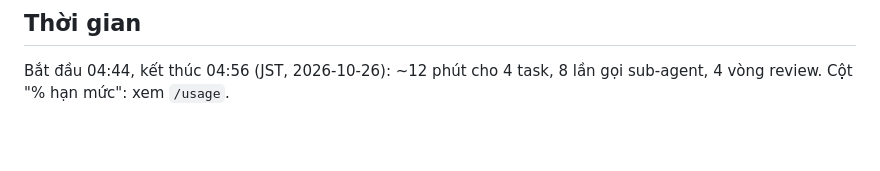
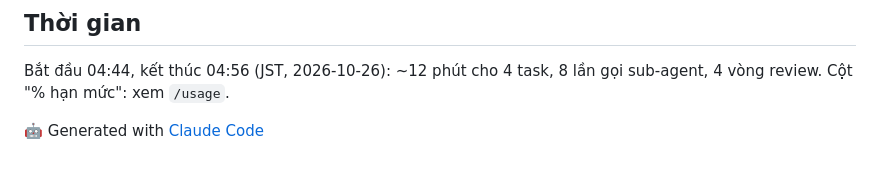
Before and after one commit to Silver-RP/thue-cho-thue, a Markdown page: .autodev/reports/R4.md, the part around the change. Drawn GitHub-style; blank space fills up the shorter version.

Commit message:
docs(R4): thêm dòng ghi nguồn vào báo cáo
Co-Authored-By: Claude Sonnet 5.5 <noreply@anthropic.com>

```diff
--- a/.autodev/reports/R4.md
+++ b/.autodev/reports/R4.md
@@ -42,3 +42,5 @@ Không có đề xuất (c) mới. Các mục "Đề xuất chờ duyệt" trong
 
 ## Thời gian
 Bắt đầu 04:44, kết thúc 04:56 (JST, 2026-10-26): ~12 phút cho 4 task, 8 lần gọi sub-agent, 4 vòng review. Cột "% hạn mức": xem `/usage`.
+
+🤖 Generated with [Claude Code](https://claude.com/claude-code)
```
